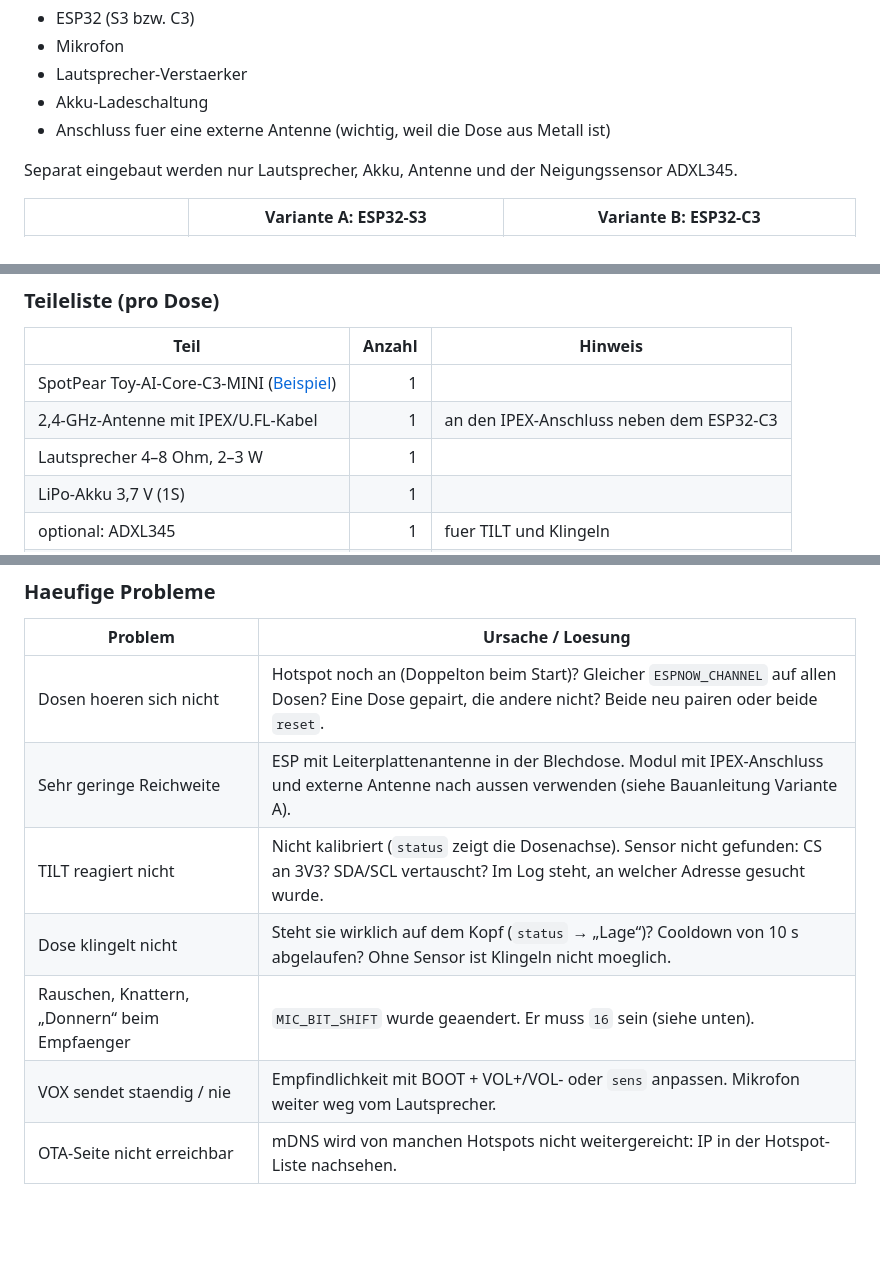
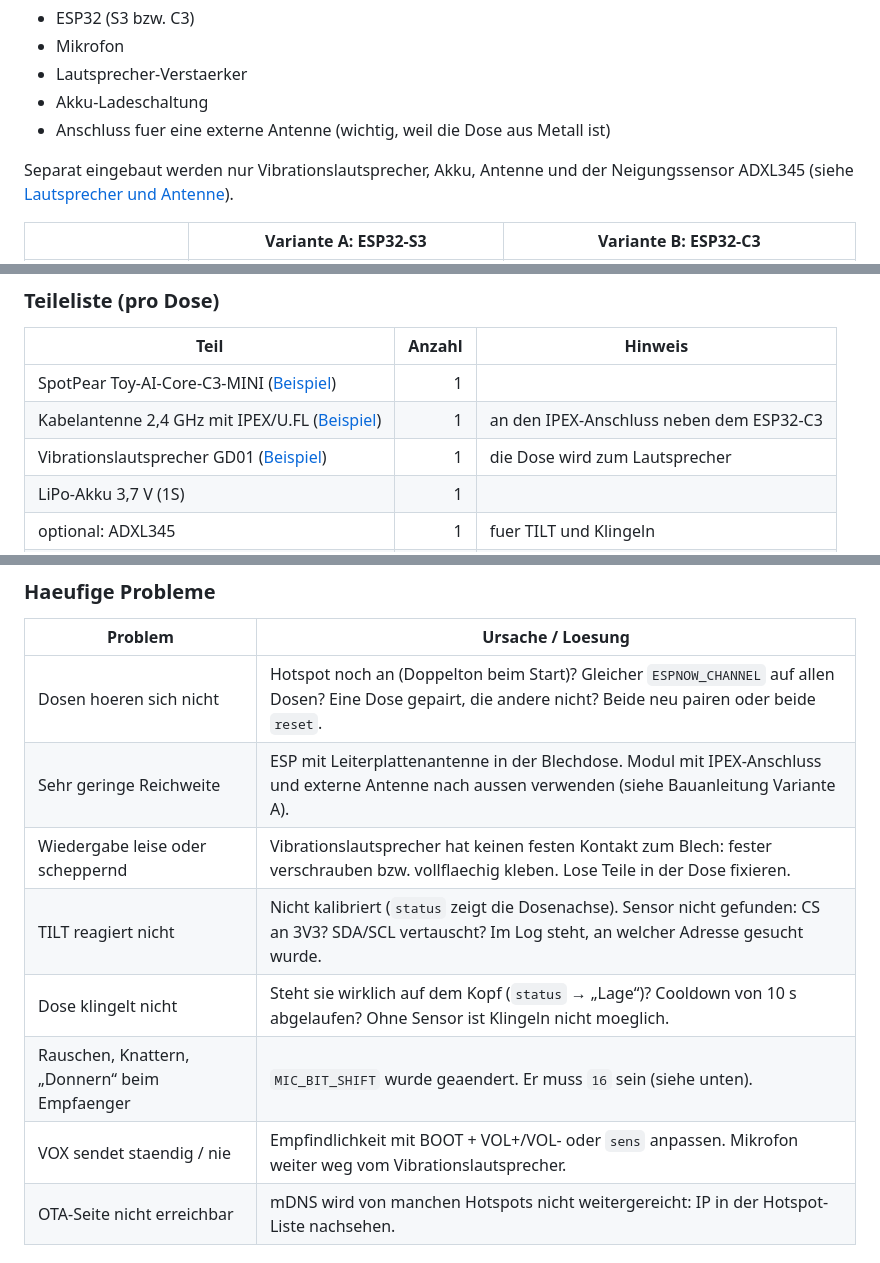
Before and after one commit to Snake4you/raviolitalk, a Markdown page: README.md, 3 parts joined by grey strips. Rendered like a GitHub page; blank space fills up the shorter version.

```diff
--- a/README.md
+++ b/README.md
@@ -97,7 +97,7 @@ Beide Varianten nutzen fertige „AI-Voice“-Entwicklungsboards. Darauf ist fas
 - Akku-Ladeschaltung
 - Anschluss fuer eine externe Antenne (wichtig, weil die Dose aus Metall ist)
 
-Separat eingebaut werden nur Lautsprecher, Akku, Antenne und der Neigungssensor ADXL345.
+Separat eingebaut werden nur Vibrationslautsprecher, Akku, Antenne und der Neigungssensor ADXL345 (siehe [Lautsprecher und Antenne](#lautsprecher-und-antenne)).
 
 | | **Variante A: ESP32-S3** | **Variante B: ESP32-C3** |
 |---|---|---|
@@ -198,8 +218,8 @@ Das SpotPear Toy-AI-Core-C3-MINI bringt Audio-Codec (ES8311), Verstaerker (NS415
 | Teil | Anzahl | Hinweis |
 |---|---:|---|
 | SpotPear Toy-AI-Core-C3-MINI ([Beispiel](https://www.ebay.de/itm/920101340708)) | 1 | |
-| 2,4-GHz-Antenne mit IPEX/U.FL-Kabel | 1 | an den IPEX-Anschluss neben dem ESP32-C3 |
-| Lautsprecher 4–8 Ohm, 2–3 W | 1 | |
+| Kabelantenne 2,4 GHz mit IPEX/U.FL ([Beispiel](https://de.aliexpress.com/item/1005003941989490.html)) | 1 | an den IPEX-Anschluss neben dem ESP32-C3 |
+| Vibrationslautsprecher GD01 ([Beispiel](https://de.aliexpress.com/item/1005008884955653.html)) | 1 | die Dose wird zum Lautsprecher |
 | LiPo-Akku 3,7 V (1S) | 1 | |
 | optional: ADXL345 | 1 | fuer TILT und Klingeln |
 | Konservendose | 1 | |
@@ -496,10 +516,11 @@ Ueber `pio device monitor -b 115200` (Variante A: CH340-USB-UART, Variante B: US
 |---|---|
 | Dosen hoeren sich nicht | Hotspot noch an (Doppelton beim Start)? Gleicher `ESPNOW_CHANNEL` auf allen Dosen? Eine Dose gepairt, die andere nicht? Beide neu pairen oder beide `reset`. |
 | Sehr geringe Reichweite | ESP mit Leiterplattenantenne in der Blechdose. Modul mit IPEX-Anschluss und externe Antenne nach aussen verwenden (siehe Bauanleitung Variante A). |
+| Wiedergabe leise oder scheppernd | Vibrationslautsprecher hat keinen festen Kontakt zum Blech: fester verschrauben bzw. vollflaechig kleben. Lose Teile in der Dose fixieren. |
 | TILT reagiert nicht | Nicht kalibriert (`status` zeigt die Dosenachse). Sensor nicht gefunden: CS an 3V3? SDA/SCL vertauscht? Im Log steht, an welcher Adresse gesucht wurde. |
 | Dose klingelt nicht | Steht sie wirklich auf dem Kopf (`status` → „Lage“)? Cooldown von 10 s abgelaufen? Ohne Sensor ist Klingeln nicht moeglich. |
 | Rauschen, Knattern, „Donnern“ beim Empfaenger | `MIC_BIT_SHIFT` wurde geaendert. Er muss `16` sein (siehe unten). |
-| VOX sendet staendig / nie | Empfindlichkeit mit BOOT + VOL+/VOL- oder `sens` anpassen. Mikrofon weiter weg vom Lautsprecher. |
+| VOX sendet staendig / nie | Empfindlichkeit mit BOOT + VOL+/VOL- oder `sens` anpassen. Mikrofon weiter weg vom Vibrationslautsprecher. |
 | OTA-Seite nicht erreichbar | mDNS wird von manchen Hotspots nicht weitergereicht: IP in der Hotspot-Liste nachsehen. |
 
 ### Mikrofonformat INMP441
```
Also changed, not shown: other parts of README.md (+25 -5 lines), img/vibrationslautsprecher-gd01-anschluss.jpg (added), img/vibrationslautsprecher-gd01-oben.jpg (added).
